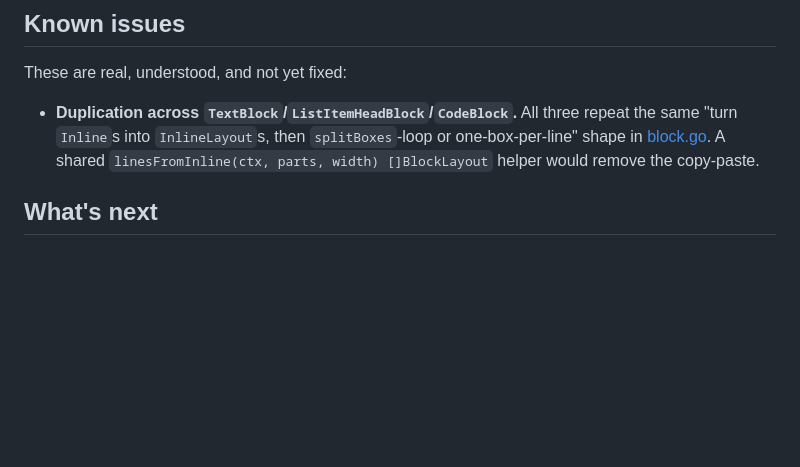
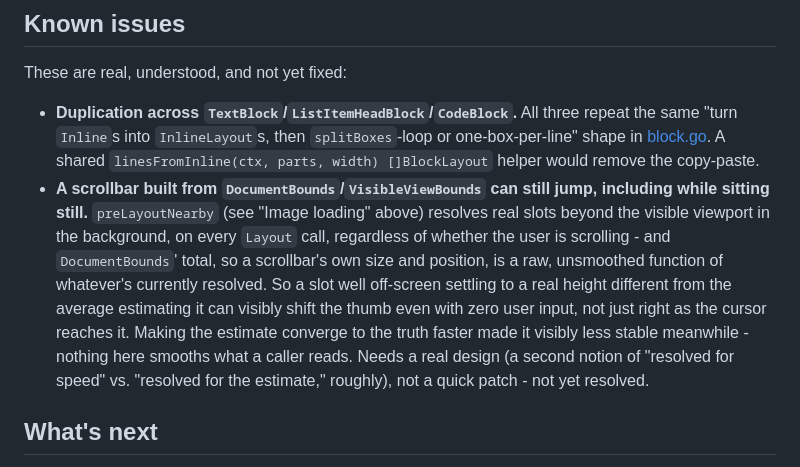
Before and after one commit to arnodel/whynot, a Markdown page: ARCHITECTURE.md, the part around the change. Drawn GitHub-style; blank space fills up the shorter version.

```diff
--- a/ARCHITECTURE.md
+++ b/ARCHITECTURE.md
@@ -417,6 +417,19 @@ These are real, understood, and not yet fixed:
   or one-box-per-line" shape in [block.go](block.go). A shared
   `linesFromInline(ctx, parts, width) []BlockLayout` helper would remove the
   copy-paste.
+- **A scrollbar built from `DocumentBounds`/`VisibleViewBounds` can still
+  jump, including while sitting still.** `preLayoutNearby` (see "Image
+  loading" above) resolves real slots beyond the visible viewport in the
+  background, on every `Layout` call, regardless of whether the user is
+  scrolling - and `DocumentBounds`' total, so a scrollbar's own size and
+  position, is a raw, unsmoothed function of whatever's currently
+  resolved. So a slot well off-screen settling to a real height different
+  from the average estimating it can visibly shift the thumb even with
+  zero user input, not just right as the cursor reaches it. Making the
+  estimate converge to the truth faster made it visibly less stable
+  meanwhile - nothing here smooths what a caller reads. Needs a real
+  design (a second notion of "resolved for speed" vs. "resolved for the
+  estimate," roughly), not a quick patch - not yet resolved.
 
 ## What's next
 
```
Also changed, not shown: README.md (+7 -3 lines).
